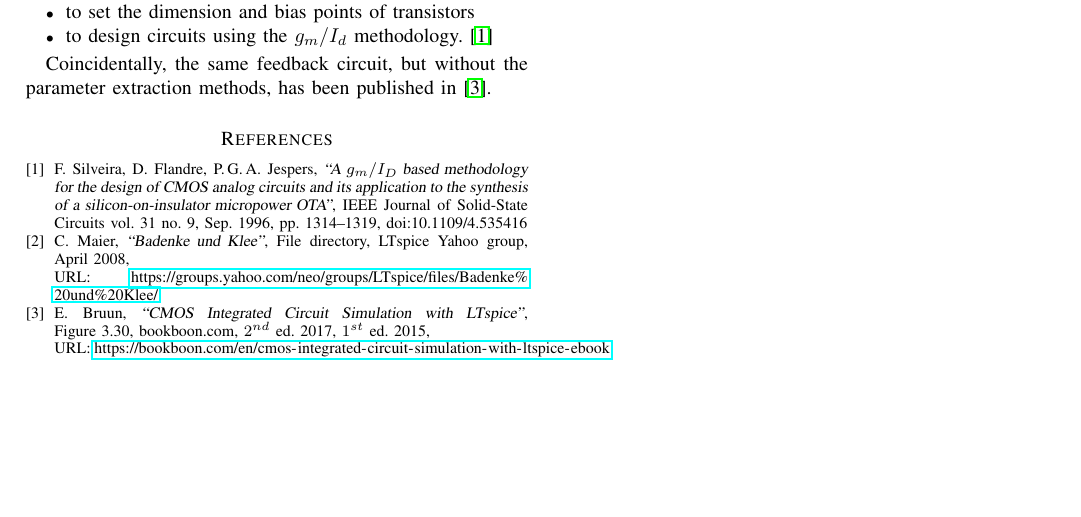
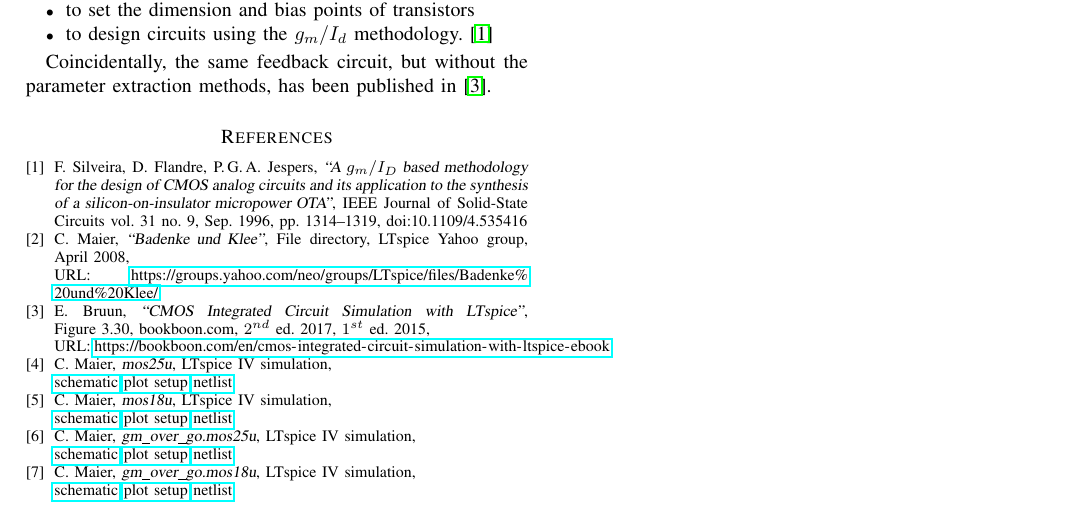
Before and after one commit to tatzelbrumm/teachingskilldemo, a LaTeX paper (LaTeX/TransistorCharacterization.tex): part of page 3 of 3, cut so that both start at the same text, the shorter picture padded with empty space. Compiled offline with pdfLaTeX.

Commit message:
TransistorCharacterization.tex : URLs to LTspice files

```diff
--- a/LaTeX/TransistorCharacterization.tex
+++ b/LaTeX/TransistorCharacterization.tex
@@ -256,6 +256,31 @@ URL: \url{https://groups.yahoo.com/neo/groups/LTspice/files/Badenke\%20und\%20Kl
 E.~Bruun, \textsl{``CMOS Integrated Circuit Simulation with LTspice''}, Figure~3.30,
 bookboon.com, $2^{nd}$~ed.~2017, $1^{st}$~ed.~2015,\\
 URL: \url{https://bookboon.com/en/cmos-integrated-circuit-simulation-with-ltspice-ebook}
+
+\bibitem{mos25u}
+C.~Maier, \textsl{mos25u}, LTspice IV simulation,\\
+\href{https://bitbucket.org/cmucsd/teachingskilldemo/src/master/LTspice/mos25u.asc}{schematic}
+\href{https://bitbucket.org/cmucsd/teachingskilldemo/src/master/LTspice/mos25u.plt}{plot setup}
+\href{https://bitbucket.org/cmucsd/teachingskilldemo/src/master/LTspice/mos25u.net}{netlist}
+
+\bibitem{mos18u}
+C.~Maier, \textsl{mos18u}, LTspice IV simulation,\\
+\href{https://bitbucket.org/cmucsd/teachingskilldemo/src/master/LTspice/mos18u.asc}{schematic}
+\href{https://bitbucket.org/cmucsd/teachingskilldemo/src/master/LTspice/mos18u.plt}{plot setup}
+\href{https://bitbucket.org/cmucsd/teachingskilldemo/src/master/LTspice/mos18u.net}{netlist}
+
+\bibitem{gm_go_mos25u}
+C.~Maier, \textsl{gm\_over\_go.mos25u}, LTspice IV simulation,\\
+\href{https://bitbucket.org/cmucsd/teachingskilldemo/src/master/LTspice/gm_over_go.mos25u.asc}{schematic}
+\href{https://bitbucket.org/cmucsd/teachingskilldemo/src/master/LTspice/gm_over_go.mos25u.plt}{plot setup}
+\href{https://bitbucket.org/cmucsd/teachingskilldemo/src/master/LTspice/gm_over_go.mos25u.net}{netlist}
+
+\bibitem{gm_go_mos18u}
+C.~Maier, \textsl{gm\_over\_go.mos18u}, LTspice IV simulation,\\
+\href{https://bitbucket.org/cmucsd/teachingskilldemo/src/master/LTspice/gm_over_go.mos18u.asc}{schematic}
+\href{https://bitbucket.org/cmucsd/teachingskilldemo/src/master/LTspice/gm_over_go.mos18u.plt}{plot setup}
+\href{https://bitbucket.org/cmucsd/teachingskilldemo/src/master/LTspice/gm_over_go.mos18u.net}{netlist}
+
 \end{thebibliography}
 
 \end{document}
```
Also changed, not shown: LaTeX/TransistorCharacterization.tex (8 more changed lines).
